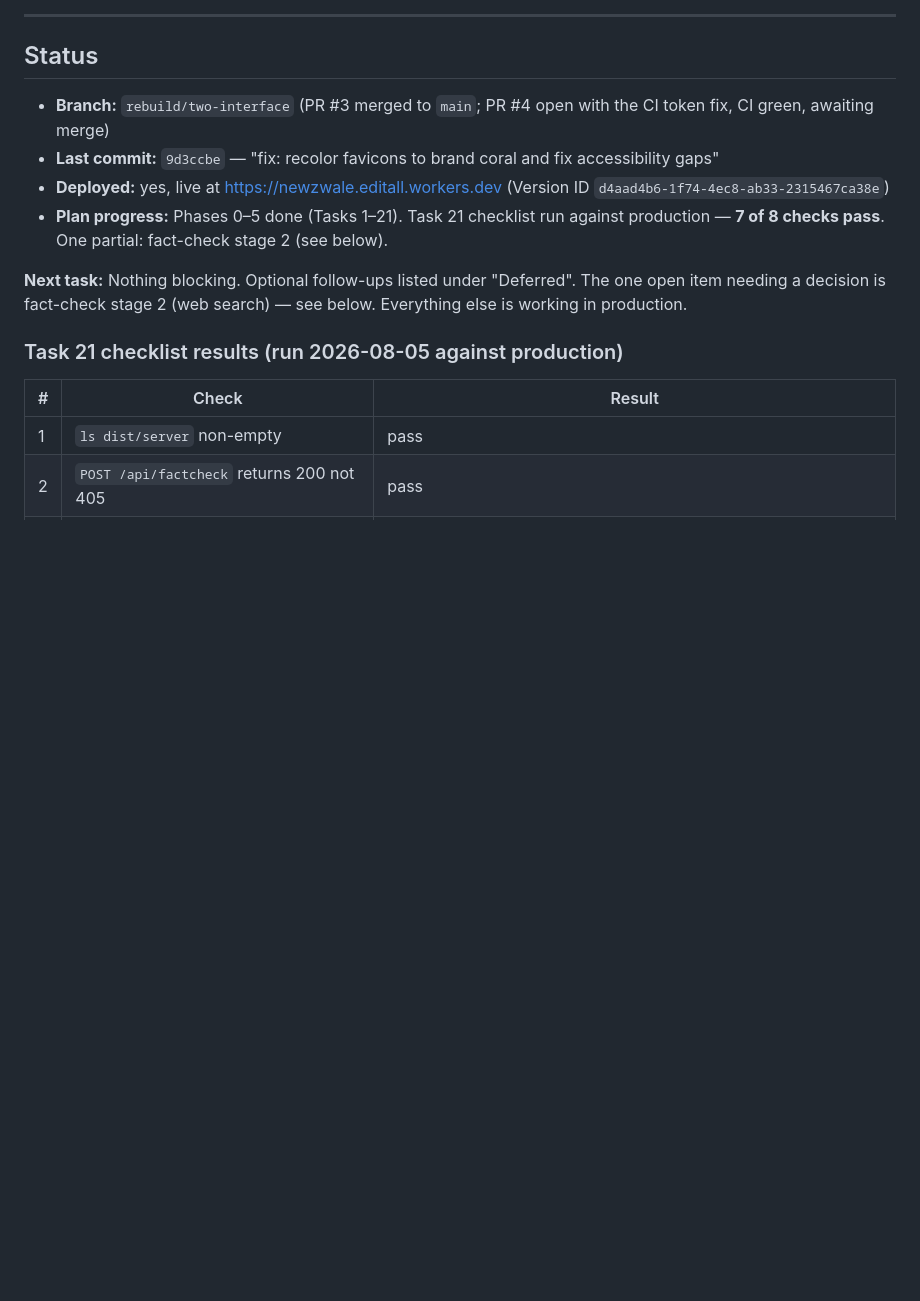
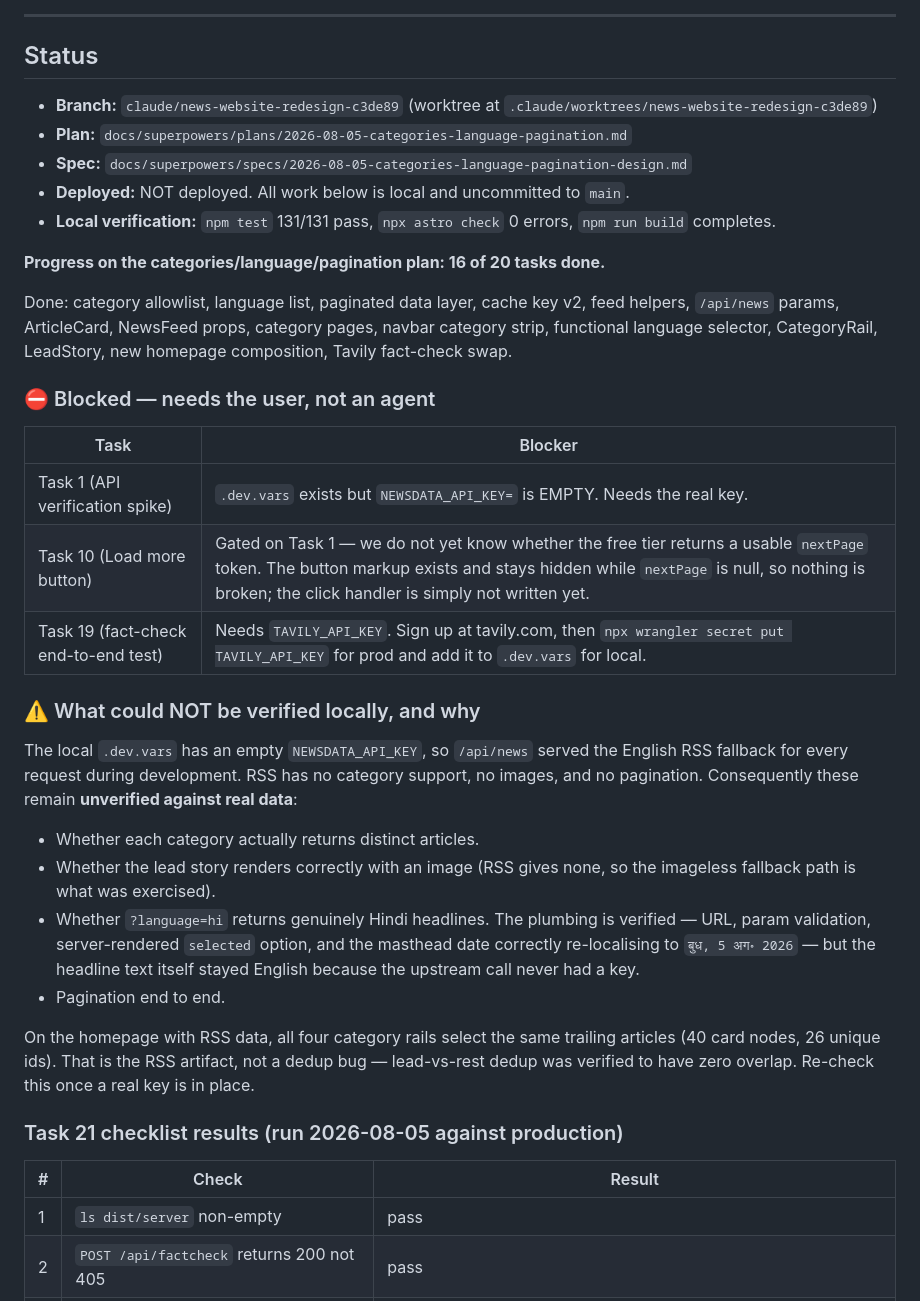
Before and after one commit to Yrathore97/HeadlineHub, a Markdown page: PROGRESS.md, the part around one of its changes. GitHub-like rendering; blank space fills up the shorter version.

```diff
--- a/PROGRESS.md
+++ b/PROGRESS.md
@@ -11,14 +11,47 @@ Full task list and rationale: `docs/superpowers/plans/2026-08-05-newzwale-rebuil
 
 ## Status
 
-- **Branch:** `rebuild/two-interface` (PR #3 merged to `main`; PR #4 open with the CI token fix, CI green, awaiting merge)
-- **Last commit:** `9d3ccbe` — "fix: recolor favicons to brand coral and fix accessibility gaps"
-- **Deployed:** yes, live at https://newzwale.editall.workers.dev (Version ID `d4aad4b6-1f74-4ec8-ab33-2315467ca38e`)
-- **Plan progress:** Phases 0–5 done (Tasks 1–21). Task 21 checklist run against production — **7 of 8 checks pass**. One partial: fact-check stage 2 (see below).
+- **Branch:** `claude/news-website-redesign-c3de89` (worktree at `.claude/worktrees/news-website-redesign-c3de89`)
+- **Plan:** `docs/superpowers/plans/2026-08-05-categories-language-pagination.md`
+- **Spec:** `docs/superpowers/specs/2026-08-05-categories-language-pagination-design.md`
+- **Deployed:** NOT deployed. All work below is local and uncommitted to `main`.
+- **Local verification:** `npm test` 131/131 pass, `npx astro check` 0 errors, `npm run build` completes.
 
-**Next task:** Nothing blocking. Optional follow-ups listed under "Deferred".
-The one open item needing a decision is fact-check stage 2 (web search) — see
-below. Everything else is working in production.
+**Progress on the categories/language/pagination plan: 16 of 20 tasks done.**
+
+Done: category allowlist, language list, paginated data layer, cache key v2,
+feed helpers, `/api/news` params, ArticleCard, NewsFeed props, category pages,
+navbar category strip, functional language selector, CategoryRail, LeadStory,
+new homepage composition, Tavily fact-check swap.
+
+### ⛔ Blocked — needs the user, not an agent
+
+| Task | Blocker |
+| --- | --- |
+| Task 1 (API verification spike) | `.dev.vars` exists but `NEWSDATA_API_KEY=` is EMPTY. Needs the real key. |
+| Task 10 (Load more button) | Gated on Task 1 — we do not yet know whether the free tier returns a usable `nextPage` token. The button markup exists and stays hidden while `nextPage` is null, so nothing is broken; the click handler is simply not written yet. |
+| Task 19 (fact-check end-to-end test) | Needs `TAVILY_API_KEY`. Sign up at tavily.com, then `npx wrangler secret put TAVILY_API_KEY` for prod and add it to `.dev.vars` for local. |
+
+### ⚠️ What could NOT be verified locally, and why
+
+The local `.dev.vars` has an empty `NEWSDATA_API_KEY`, so `/api/news` served the
+English RSS fallback for every request during development. RSS has no category
+support, no images, and no pagination. Consequently these remain **unverified
+against real data**:
+
+- Whether each category actually returns distinct articles.
+- Whether the lead story renders correctly with an image (RSS gives none, so the
+  imageless fallback path is what was exercised).
+- Whether `?language=hi` returns genuinely Hindi headlines. The plumbing is
+  verified — URL, param validation, server-rendered `selected` option, and the
+  masthead date correctly re-localising to `बुध, 5 अग॰ 2026` — but the headline
+  text itself stayed English because the upstream call never had a key.
+- Pagination end to end.
+
+On the homepage with RSS data, all four category rails select the same trailing
+articles (40 card nodes, 26 unique ids). That is the RSS artifact, not a dedup
+bug — lead-vs-rest dedup was verified to have zero overlap. Re-check this once a
+real key is in place.
 
 ### Task 21 checklist results (run 2026-08-05 against production)
 
```
Also changed, not shown: other parts of PROGRESS.md (+26 -24 lines).
